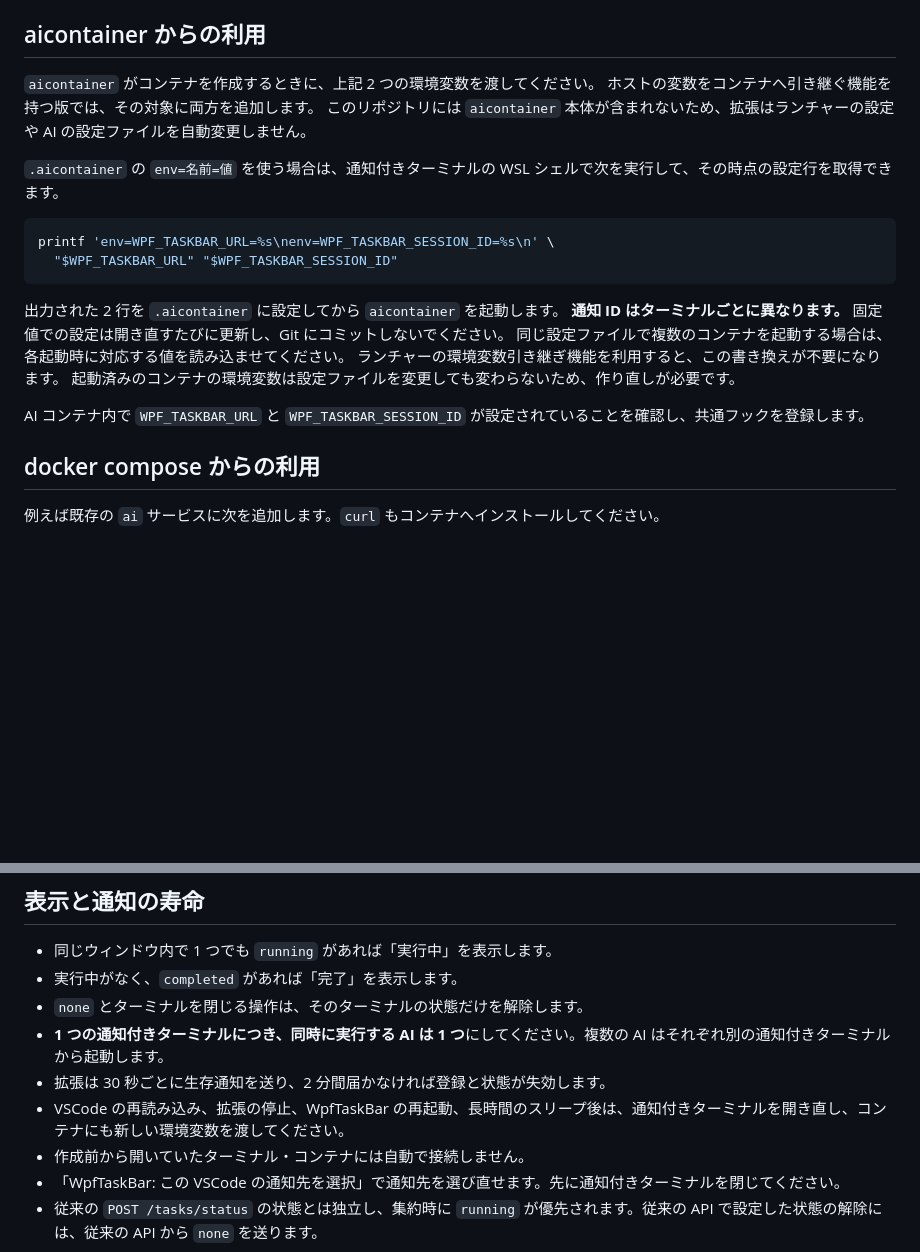
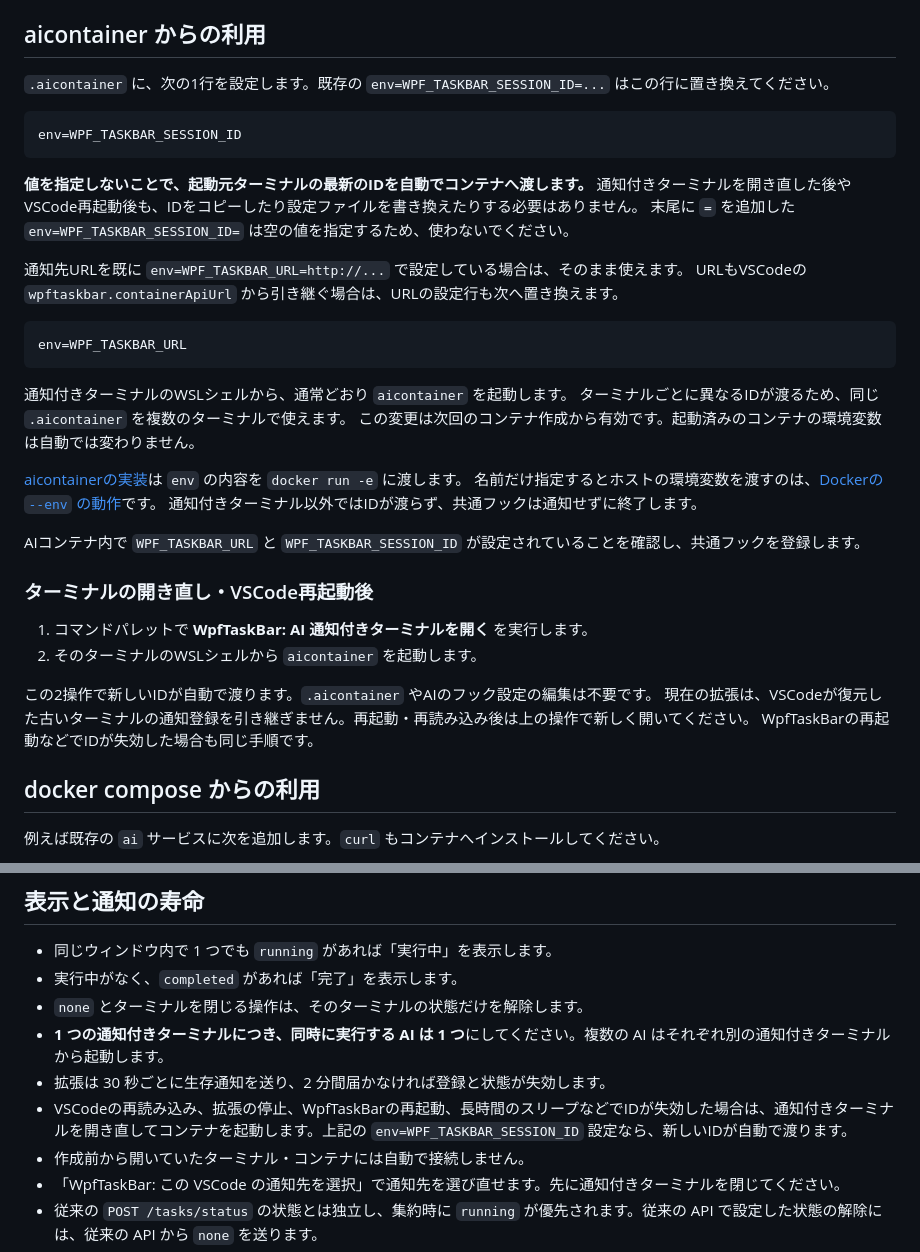
Before and after one commit to yumayo/WpfTaskBar, a Markdown page: VSCodeExtension/README.md, 2 parts joined by grey strips. Drawn GitHub-style; blank space fills up the shorter version.

Commit message:
env=WPF_TASKBAR_SESSION_IDにしておいて自動でセッションIDが代入されるようにしました。

````diff
--- a/VSCodeExtension/README.md
+++ b/VSCodeExtension/README.md
@@ -66,24 +66,41 @@ WSL から Docker コンテナへの引き継ぎはランチャー側で設定
 
 ## aicontainer からの利用
 
-`aicontainer` がコンテナを作成するときに、上記 2 つの環境変数を渡してください。
-ホストの変数をコンテナへ引き継ぐ機能を持つ版では、その対象に両方を追加します。
-このリポジトリには `aicontainer` 本体が含まれないため、拡張はランチャーの設定や AI の設定ファイルを自動変更しません。
+`.aicontainer` に、次の1行を設定します。既存の `env=WPF_TASKBAR_SESSION_ID=...` はこの行に置き換えてください。
 
-`.aicontainer` の `env=名前=値` を使う場合は、通知付きターミナルの WSL シェルで次を実行して、その時点の設定行を取得できます。
-
-```sh
-printf 'env=WPF_TASKBAR_URL=%s\nenv=WPF_TASKBAR_SESSION_ID=%s\n' \
-  "$WPF_TASKBAR_URL" "$WPF_TASKBAR_SESSION_ID"
+```text
+env=WPF_TASKBAR_SESSION_ID
 ```
 
-出力された 2 行を `.aicontainer` に設定してから `aicontainer` を起動します。
-**通知 ID はターミナルごとに異なります。** 固定値での設定は開き直すたびに更新し、Git にコミットしないでください。
-同じ設定ファイルで複数のコンテナを起動する場合は、各起動時に対応する値を読み込ませてください。
-ランチャーの環境変数引き継ぎ機能を利用すると、この書き換えが不要になります。
-起動済みのコンテナの環境変数は設定ファイルを変更しても変わらないため、作り直しが必要です。
+**値を指定しないことで、起動元ターミナルの最新のIDを自動でコンテナへ渡します。**
+通知付きターミナルを開き直した後やVSCode再起動後も、IDをコピーしたり設定ファイルを書き換えたりする必要はありません。
+末尾に `=` を追加した `env=WPF_TASKBAR_SESSION_ID=` は空の値を指定するため、使わないでください。
 
-AI コンテナ内で `WPF_TASKBAR_URL` と `WPF_TASKBAR_SESSION_ID` が設定されていることを確認し、共通フックを登録します。
+通知先URLを既に `env=WPF_TASKBAR_URL=http://...` で設定している場合は、そのまま使えます。
+URLもVSCodeの `wpftaskbar.containerApiUrl` から引き継ぐ場合は、URLの設定行も次へ置き換えます。
+
+```text
+env=WPF_TASKBAR_URL
+```
+
+通知付きターミナルのWSLシェルから、通常どおり `aicontainer` を起動します。
+ターミナルごとに異なるIDが渡るため、同じ `.aicontainer` を複数のターミナルで使えます。
+この変更は次回のコンテナ作成から有効です。起動済みのコンテナの環境変数は自動では変わりません。
+
+[aicontainerの実装](https://github.com/yumayo/ai-container/blob/master/.bash_ai_container)は `env` の内容を `docker run -e` に渡します。
+名前だけ指定するとホストの環境変数を渡すのは、[Dockerの `--env` の動作](https://docs.docker.com/reference/cli/docker/container/run/#set-environment-variables--e---env---env-file)です。
+通知付きターミナル以外ではIDが渡らず、共通フックは通知せずに終了します。
+
+AIコンテナ内で `WPF_TASKBAR_URL` と `WPF_TASKBAR_SESSION_ID` が設定されていることを確認し、共通フックを登録します。
+
+### ターミナルの開き直し・VSCode再起動後
+
+1. コマンドパレットで **WpfTaskBar: AI 通知付きターミナルを開く** を実行します。
+2. そのターミナルのWSLシェルから `aicontainer` を起動します。
+
+この2操作で新しいIDが自動で渡ります。`.aicontainer` やAIのフック設定の編集は不要です。
+現在の拡張は、VSCodeが復元した古いターミナルの通知登録を引き継ぎません。再起動・再読み込み後は上の操作で新しく開いてください。
+WpfTaskBarの再起動などでIDが失効した場合も同じ手順です。
 
 ## docker compose からの利用
 
@@ -311,7 +328,7 @@ sh "${CLAUDE_CONFIG_DIR:-$HOME/.claude}/hooks/wpftaskbar/taskbar-status.sh" none
 - `none` とターミナルを閉じる操作は、そのターミナルの状態だけを解除します。
 - **1 つの通知付きターミナルにつき、同時に実行する AI は 1 つ**にしてください。複数の AI はそれぞれ別の通知付きターミナルから起動します。
 - 拡張は 30 秒ごとに生存通知を送り、2 分間届かなければ登録と状態が失効します。
-- VSCode の再読み込み、拡張の停止、WpfTaskBar の再起動、長時間のスリープ後は、通知付きターミナルを開き直し、コンテナにも新しい環境変数を渡してください。
+- VSCodeの再読み込み、拡張の停止、WpfTaskBarの再起動、長時間のスリープなどでIDが失効した場合は、通知付きターミナルを開き直してコンテナを起動します。上記の `env=WPF_TASKBAR_SESSION_ID` 設定なら、新しいIDが自動で渡ります。
 - 作成前から開いていたターミナル・コンテナには自動で接続しません。
 - 「WpfTaskBar: この VSCode の通知先を選択」で通知先を選び直せます。先に通知付きターミナルを閉じてください。
 - 従来の `POST /tasks/status` の状態とは独立し、集約時に `running` が優先されます。従来の API で設定した状態の解除には、従来の API から `none` を送ります。
````
